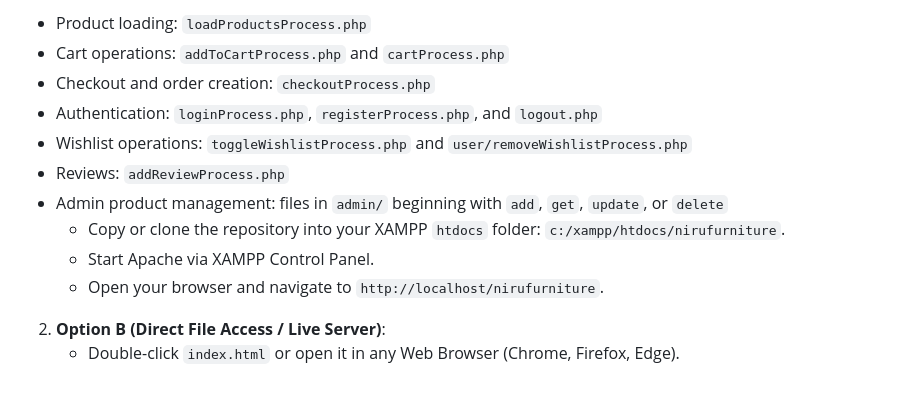
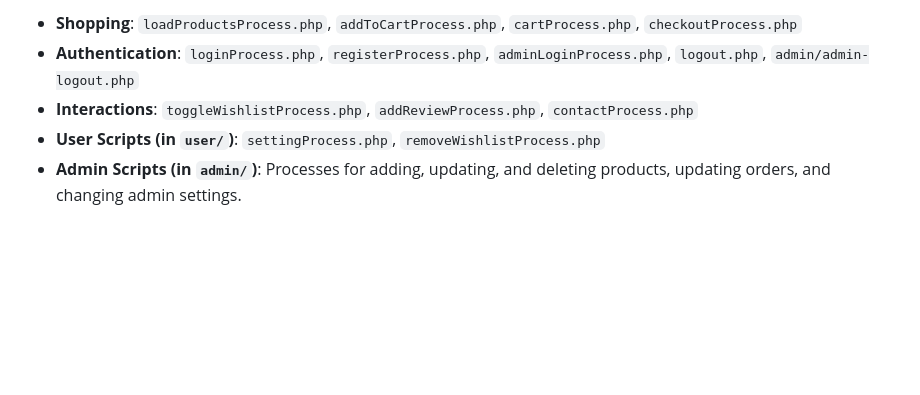
Before and after one commit to rukshan2004lk/NiruFurnitures, a Markdown page: README.md, the part around one of its changes. GitHub-like rendering; blank space fills up the shorter version.

```diff
--- a/README.md
+++ b/README.md
@@ -70,14 +69,6 @@ The application requires a running PHP/MySQL server; PHP files should not be ope
 
-- Product loading: `loadProductsProcess.php`
-- Cart operations: `addToCartProcess.php` and `cartProcess.php`
-- Checkout and order creation: `checkoutProcess.php`
-- Authentication: `loginProcess.php`, `registerProcess.php`, and `logout.php`
-- Wishlist operations: `toggleWishlistProcess.php` and `user/removeWishlistProcess.php`
-- Reviews: `addReviewProcess.php`
-- Admin product management: files in `admin/` beginning with `add`, `get`, `update`, or `delete`
-   - Copy or clone the repository into your XAMPP `htdocs` folder: `c:/xampp/htdocs/nirufurniture`.
-   - Start Apache via XAMPP Control Panel.
-   - Open your browser and navigate to `http://localhost/nirufurniture`.
-
-2. **Option B (Direct File Access / Live Server)**:
-   - Double-click `index.html` or open it in any Web Browser (Chrome, Firefox, Edge).
+- **Shopping**: `loadProductsProcess.php`, `addToCartProcess.php`, `cartProcess.php`, `checkoutProcess.php`
+- **Authentication**: `loginProcess.php`, `registerProcess.php`, `adminLoginProcess.php`, `logout.php`, `admin/admin-logout.php`
+- **Interactions**: `toggleWishlistProcess.php`, `addReviewProcess.php`, `contactProcess.php`
+- **User Scripts (in `user/`)**: `settingProcess.php`, `removeWishlistProcess.php`
+- **Admin Scripts (in `admin/`)**: Processes for adding, updating, and deleting products, updating orders, and changing admin settings.
```
Also changed, not shown: other parts of README.md (+44 -45 lines).
